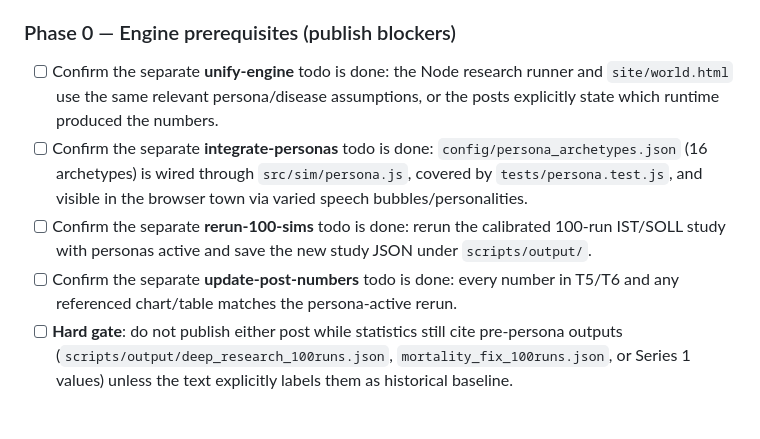
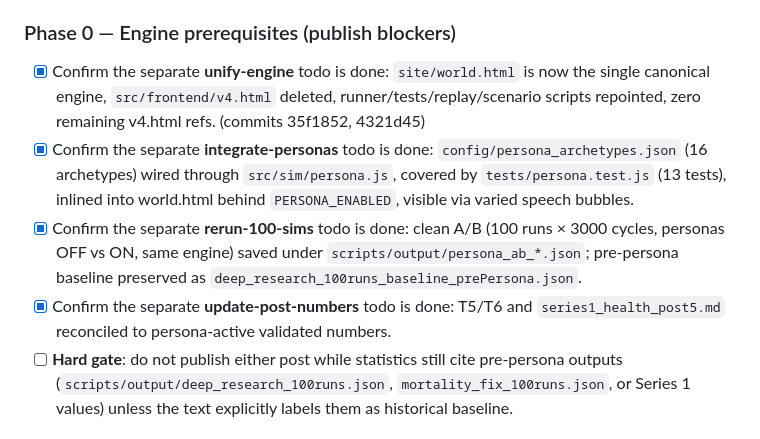
Before and after one commit to cammeleon66/Cammelot, a Markdown page: BACKLOG.md, the part around the change. GitHub-like rendering.

Commit message:
docs: mark Living Patient Agent Phase 0 publish-blockers as done
Co-authored-by: Copilot <223556219+Copilot@users.noreply.github.com>

```diff
--- a/BACKLOG.md
+++ b/BACKLOG.md
@@ -17,10 +17,10 @@
 
 ### Phase 0 — Engine prerequisites (publish blockers)
 
-- [ ] Confirm the separate **unify-engine** todo is done: the Node research runner and `site/world.html` use the same relevant persona/disease assumptions, or the posts explicitly state which runtime produced the numbers.
-- [ ] Confirm the separate **integrate-personas** todo is done: `config/persona_archetypes.json` (16 archetypes) is wired through `src/sim/persona.js`, covered by `tests/persona.test.js`, and visible in the browser town via varied speech bubbles/personalities.
-- [ ] Confirm the separate **rerun-100-sims** todo is done: rerun the calibrated 100-run IST/SOLL study with personas active and save the new study JSON under `scripts/output/`.
-- [ ] Confirm the separate **update-post-numbers** todo is done: every number in T5/T6 and any referenced chart/table matches the persona-active rerun.
+- [x] Confirm the separate **unify-engine** todo is done: `site/world.html` is now the single canonical engine, `src/frontend/v4.html` deleted, runner/tests/replay/scenario scripts repointed, zero remaining v4.html refs. (commits 35f1852, 4321d45)
+- [x] Confirm the separate **integrate-personas** todo is done: `config/persona_archetypes.json` (16 archetypes) wired through `src/sim/persona.js`, covered by `tests/persona.test.js` (13 tests), inlined into world.html behind `PERSONA_ENABLED`, visible via varied speech bubbles.
+- [x] Confirm the separate **rerun-100-sims** todo is done: clean A/B (100 runs × 3000 cycles, personas OFF vs ON, same engine) saved under `scripts/output/persona_ab_*.json`; pre-persona baseline preserved as `deep_research_100runs_baseline_prePersona.json`.
+- [x] Confirm the separate **update-post-numbers** todo is done: T5/T6 and `series1_health_post5.md` reconciled to persona-active validated numbers.
 - [ ] **Hard gate**: do not publish either post while statistics still cite pre-persona outputs (`scripts/output/deep_research_100runs.json`, `mortality_fix_100runs.json`, or Series 1 values) unless the text explicitly labels them as historical baseline.
 
 ### Phase 1 — Figures and assets
```
